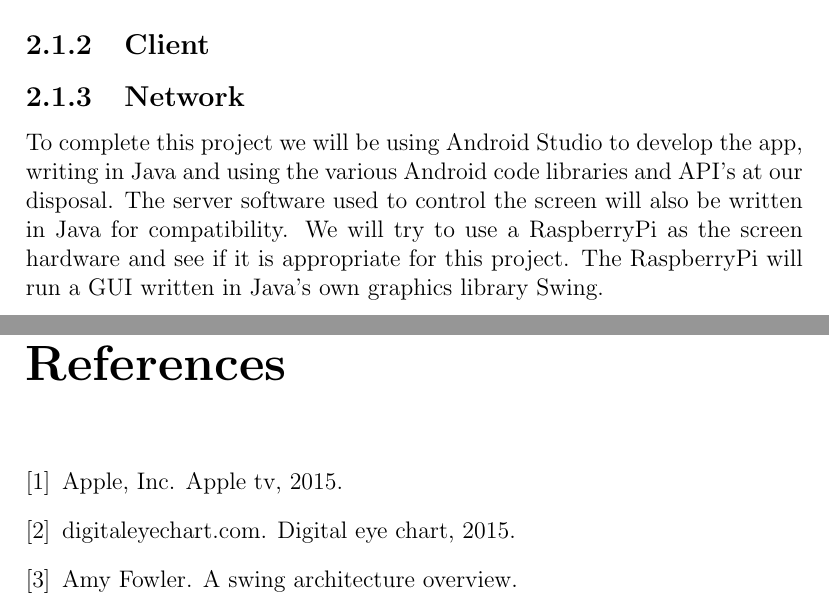
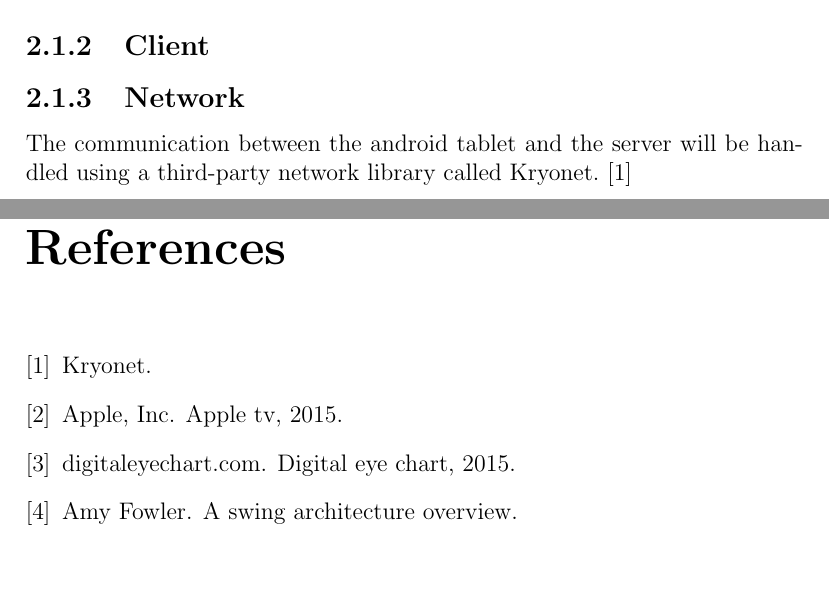
Before and after one commit to xscanpix/ProjectOftalmiatrik, a LaTeX document (Project/Report/utkast till utkast till rapport.tex, which reads Project/Report/references.bib): two parts of pages 9 and 12 of 12, joined at a grey line, cut so that both start at the same text, the shorter picture padded with empty space. Compiled offline with pdfLaTeX.

Commit message:
Lite text på network delen

```diff
--- a/Project/Report/references.bib
+++ b/Project/Report/references.bib
@@ -62,3 +62,6 @@ JavaFX_8,
   url = {https://www.google.se/chrome/devices/chromecast/},
   urldate = {2015-04-27}
 }
+
+@online{
+  Kryonet,
--- a/Project/Report/utkast till utkast till rapport.tex
+++ b/Project/Report/utkast till utkast till rapport.tex
@@ -153,12 +153,18 @@ Our ethical obligations with this project is providing a functional and stable p
 \chapter{Implementation}
 \section{Methods}
 %%%%%%%%%%%%%%%%%%%%%%%%Metoder: vilka metoder ska ni konkret använda för att lösa problemet/bygga systemet/arbeta? vilka tekniker/verktyg ska ni använda?
+
 \subsection{Screen controller (Vad borde "servern" kallas?)}
-The screen controller will be built using Java and a few third-party libraries. Java has many built-in and well supported packages, and is also mostly platform independent. This suits our needs for future extensions of the system. Since the server mostly handles rendering of images having a good method of displaying images is needed. Thankfully Java offers a few well-known libraries for rendering graphics. For many years the choice has been a now somewhat aged library called Swing. \cite{Java_Swing} Another library, JavaFX, has started to gather people's interests again. This because of the new version released with Java 8, JavaFX 8. \cite{JavaFX_8} Though it is common to use the newer JavaFX instead of Java Swing, JavaFX is not well supported on the machine we are going to use. Using Java Swing is then a better choice for our project, but if JavaFX becomes better supported in the future it will be easy to re-create our system using JavaFX.
+The screen controller will be built using Java and a few third-party libraries. Java has many built-in and well supported packages, and is also mostly platform independent. This suits our needs for future extensions of the system. Since the server mostly handles rendering of images having a good method of displaying images is needed.
+
+Thankfully Java offers a few well-known libraries for rendering graphics. For many years the choice has been a now somewhat aged library called Swing. \cite{Java_Swing} Another library, JavaFX, has started to gather people's interests again. This because of the new version released with Java 8, JavaFX 8. \cite{JavaFX_8}
+
+Though it is common to use the newer JavaFX instead of Java Swing, JavaFX is not well supported on the machine we are going to use. Using Java Swing is then a better choice for our project, but if JavaFX becomes better supported in the future it will be easy to re-create our system using JavaFX.
 
 \subsection{Client}
+
 \subsection{Network}
-To complete this project we will be using Android Studio to develop the app, writing in Java and using the various Android code libraries and API's at our disposal. The server software used to control the screen will also be written in Java for compatibility. We will try to use a RaspberryPi as the screen hardware and see if it is appropriate for this project. The RaspberryPi will run a GUI written in Java's own graphics library Swing.
+The communication between the android tablet and the server will be handled using a third-party network library called Kryonet. \cite{Kryonet}
 
 \section{System structure} %%%%%%%%%%%%%%%%%%%%%%%%Systemstruktur: vilka delar kan ni se att ert system/problem består av? (T.ex. databas, webbinterface, AI-modul, grafik...)
 The system is split up between an Android application and a PC application. These applications will both be structured with the Model-View-Controller design pattern as a base in order to split up user input, graphics and logic. The PC application will act as a server and display an eye chart on a larger screen connected with an HDMI-cable. The android applications purpose is to control the PC-application over a wifi network and make sure the correct chart is displayed on the larger screen. The android application will display the same image shown on the large screen, but with some other extra information that's useful for the optician.
```
Also changed, not shown: Project/Report/references.bib (4 more changed lines).
